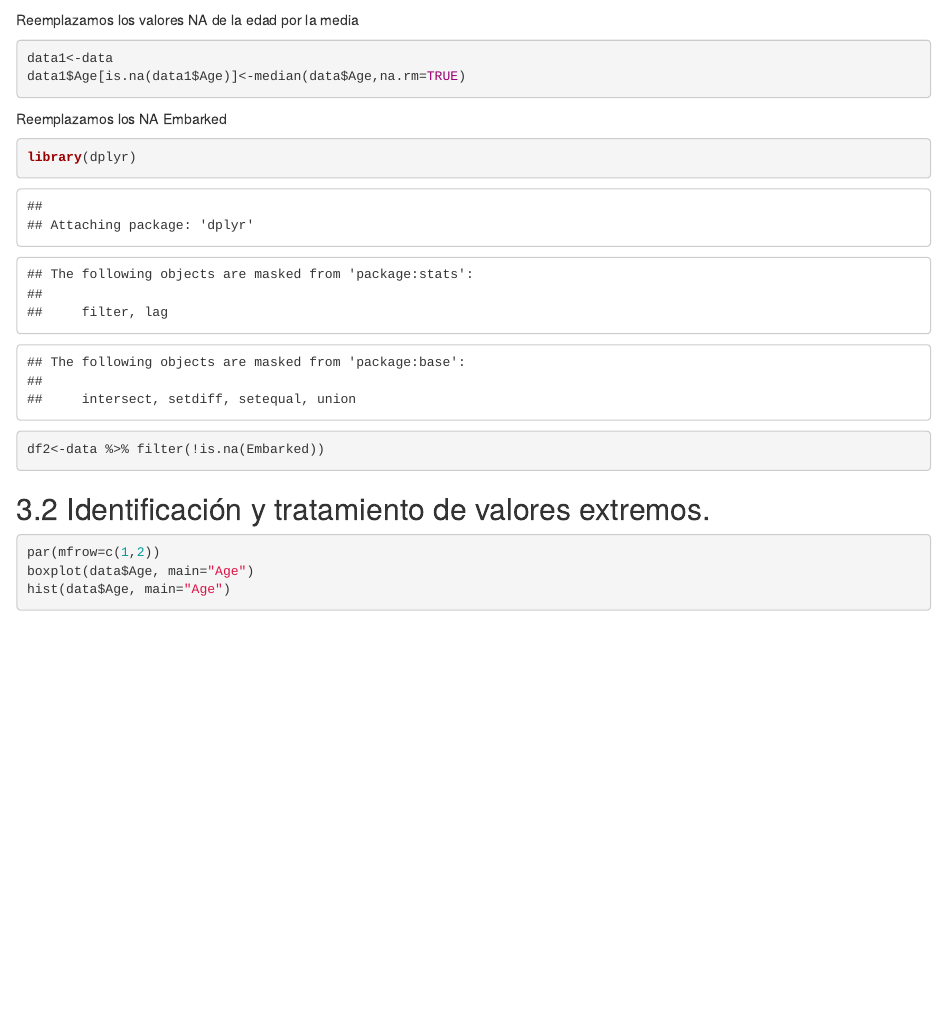
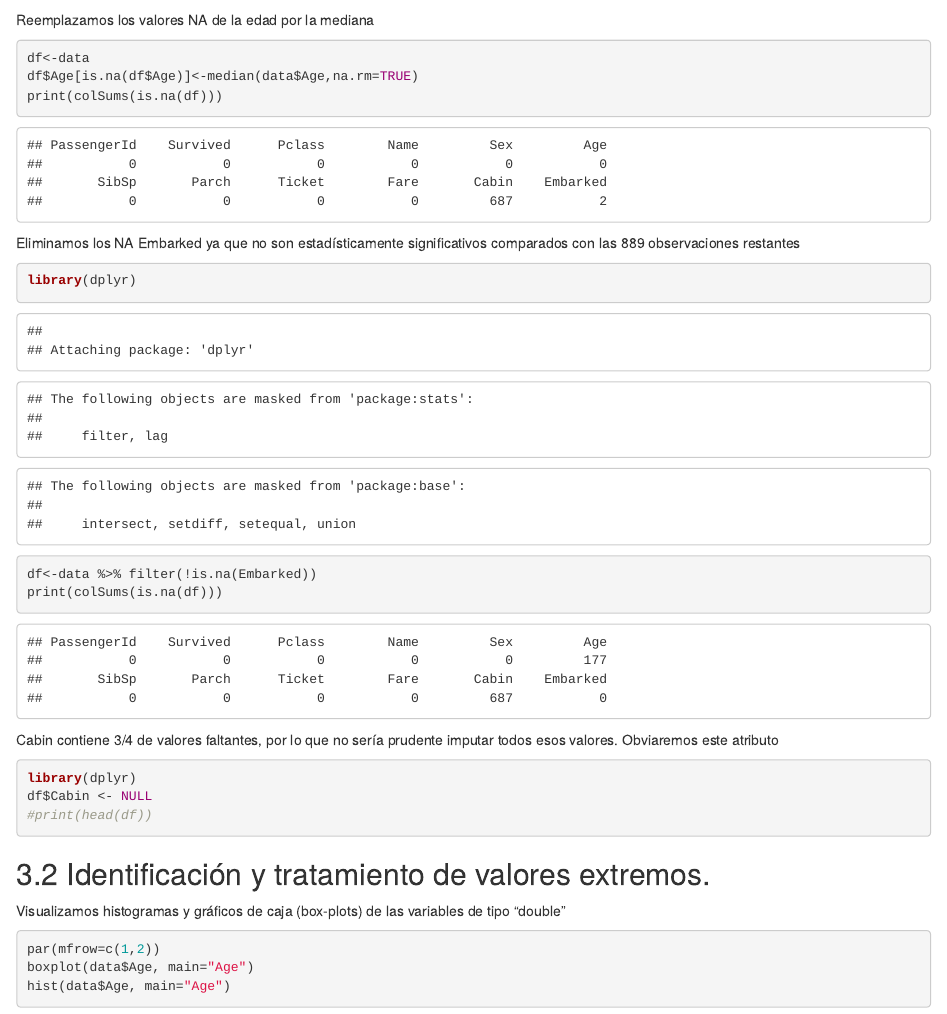
Before and after one commit to UOC-DataTypCyc-Team/PEC2, an R Markdown document (PEC2_M2.851_20201/PEC2.Rmd): the page in a window 1100 px wide, from 2910 px down. Rendered offline with R 4.5, knitr and Pandoc, with nearby package versions.

Commit message:
refactor: Deal with missing values Age,Cabin,Embarked

````diff
--- a/PEC2_M2.851_20201/PEC2.Rmd
+++ b/PEC2_M2.851_20201/PEC2.Rmd
@@ -49,21 +49,33 @@ print(data_na)
 barplot(data_na)
 ```
 
-Reemplazamos los valores NA de la edad por la media
+Reemplazamos los valores NA de la edad por la mediana
+
 ```{r}
-data1<-data
-data1$Age[is.na(data1$Age)]<-median(data$Age,na.rm=TRUE)
+df<-data
+df$Age[is.na(df$Age)]<-median(data$Age,na.rm=TRUE)
+print(colSums(is.na(df)))
 ```
 
-
-Reemplazamos los NA Embarked
+Eliminamos los NA Embarked ya que no son estadísticamente significativos comparados con las 889 observaciones restantes
 
 ```{r}
 library(dplyr)
-df2<-data %>% filter(!is.na(Embarked))
+df<-data %>% filter(!is.na(Embarked))
+print(colSums(is.na(df)))
+```
+
+Cabin contiene 3/4 de valores faltantes, por lo que no sería prudente imputar todos esos valores. Obviaremos este atributo
+
+```{r}
+library(dplyr)
+df$Cabin <- NULL
+#print(head(df))
 ```
 
 ## Identificación y tratamiento de valores extremos.
+
+Visualizamos histogramas y gráficos de caja (box-plots) de las variables de tipo "double"
 
 ```{r Graphic Anlysis Extreme Values}
 par(mfrow=c(1,2))
````
Also changed, not shown: PEC2_M2.851_20201/PEC2.Rmd (1 more changed lines).
